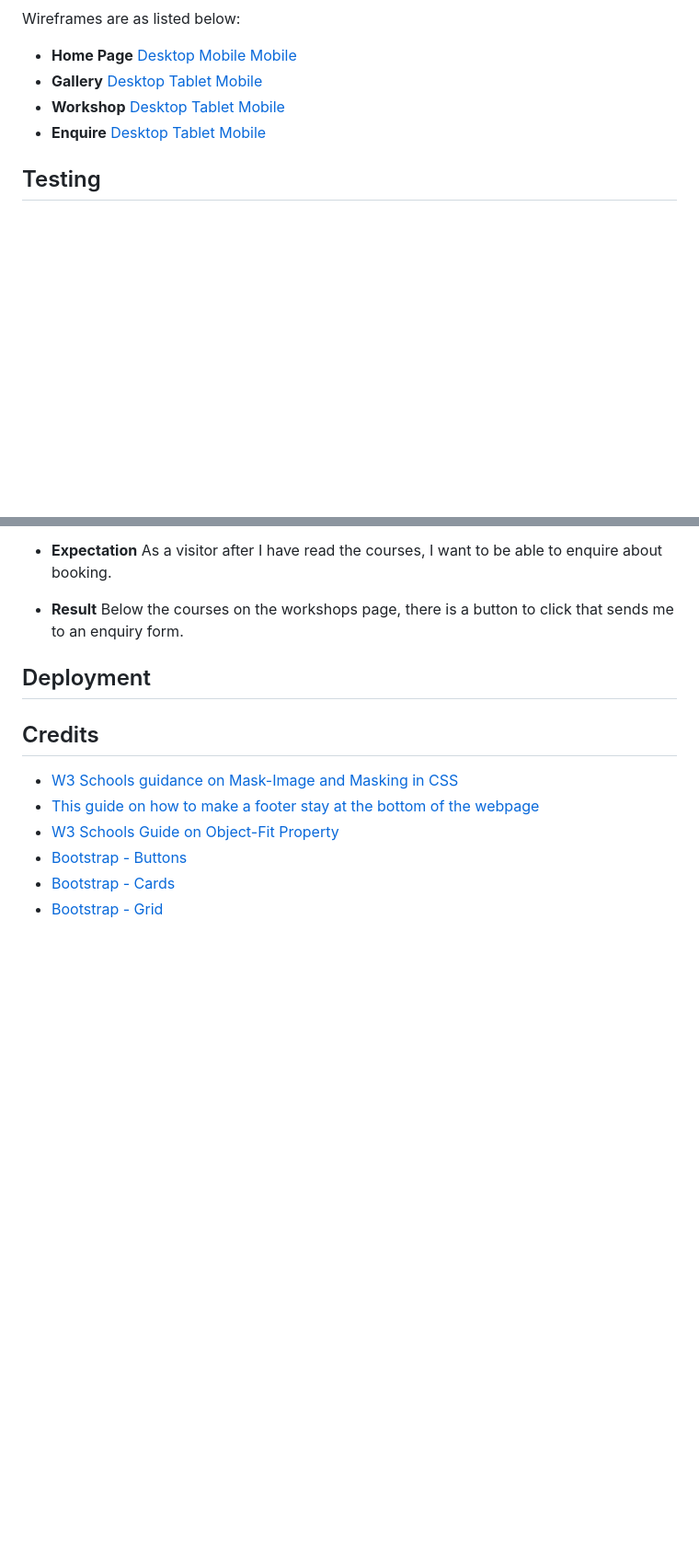
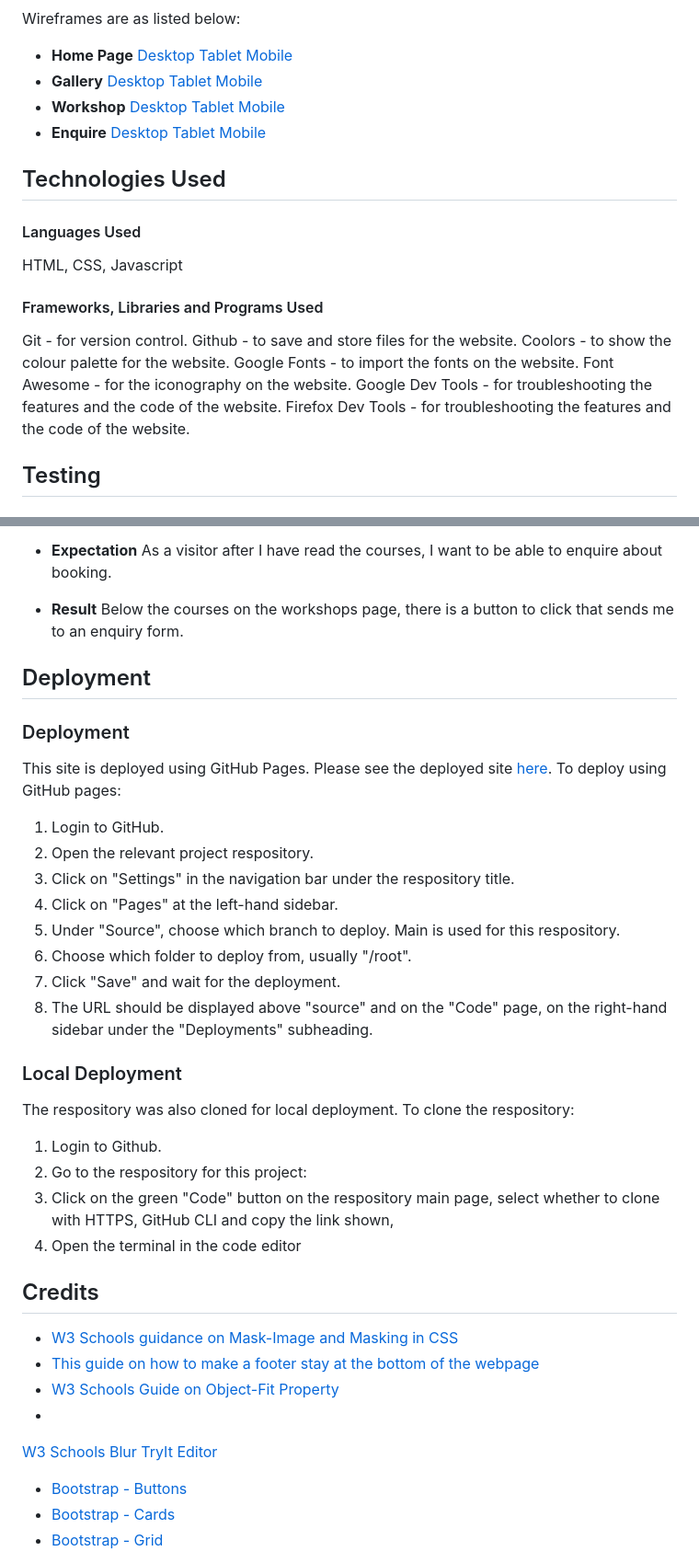
Before and after one commit to acmuckian/Milestone-Project-1, a Markdown page: readme.md, 2 parts joined by grey strips. Shown: that part at 92% size. GitHub-like rendering; blank space fills up the shorter version.

```diff
--- a/readme.md
+++ b/readme.md
@@ -73,10 +88,24 @@ The website's primary colours are in a wood-based palette, using the main colour
 
 Wireframes are as listed below:
-* **Home Page** [Desktop](https://wireframe.cc/vgawco) [Mobile](https://wireframe.cc/mlVBo0) [Mobile]()
+* **Home Page** [Desktop](https://wireframe.cc/vgawco) [Tablet]() [Mobile](https://wireframe.cc/mlVBo0)
 * **Gallery** [Desktop](https://wireframe.cc/UfeOIv) [Tablet](https://wireframe.cc/eMkP4q) [Mobile](https://wireframe.cc/Lkd1Bg)
 * **Workshop** [Desktop](https://wireframe.cc/DMe4PU) [Tablet](https://wireframe.cc/etnUFP) [Mobile](https://wireframe.cc/t6s6dB)
 * **Enquire** [Desktop](https://wireframe.cc/lpMVxV) [Tablet](https://wireframe.cc/mDcW2n) [Mobile](https://wireframe.cc/iR1wtQ)
 
+## Technologies Used
+#### Languages Used
+
+HTML, CSS, Javascript
+
+#### Frameworks, Libraries and Programs Used
+
+Git - for version control.
+Github - to save and store files for the website.
+Coolors - to show the colour palette for the website.
+Google Fonts - to import the fonts on the website.
+Font Awesome - for the iconography on the website.
+Google Dev Tools - for troubleshooting the features and the code of the website.
+Firefox Dev Tools - for troubleshooting the features and the code of the website.
 
 ## Testing
 ### Feature Testing
@@ -111,11 +140,33 @@ Wireframes are as listed below:
 
 ## Deployment
 
+### Deployment
+
+This site is deployed using GitHub Pages. Please see the deployed site [here](). To deploy using GitHub pages:
+1. Login to GitHub.
+2. Open the relevant project respository.
+3. Click on "Settings" in the navigation bar under the respository title.
+4. Click on "Pages" at the left-hand sidebar.
+5. Under "Source", choose which branch to deploy. Main is used for this respository.
+6. Choose which folder to deploy from, usually "/root".
+7. Click "Save" and wait for the deployment.
+8. The URL should be displayed above "source" and on the "Code" page, on the right-hand sidebar under the "Deployments" subheading.
+
+### Local Deployment
+
+The respository was also cloned for local deployment. To clone the respository:
+
+1. Login to Github.
+2. Go to the respository for this project:
+3. Click on the green "Code" button on the respository main page, select whether to clone with HTTPS, GitHub CLI and copy the link shown,
+4. Open the terminal in the code editor
 ## Credits
 
 * [W3 Schools guidance on Mask-Image and Masking in CSS](https://www.w3schools.com/css/css3_masking.asp)
 * [This guide on how to make a footer stay at the bottom of the webpage](https://dev.to/nehalahmadkhan/how-to-make-footer-stick-to-bottom-of-web-page-3i14)
 * [W3 Schools Guide on Object-Fit Property](https://www.w3schools.com/css/css3_object-fit.asp)
+*
+[W3 Schools Blur TryIt Editor](https://www.w3schools.com/cssref/tryit.php?filename=trycss3_filter_blur)
 * [Bootstrap - Buttons](https://getbootstrap.com/docs/5.3/components/buttons/)
 * [Bootstrap - Cards](https://getbootstrap.com/docs/5.3/components/card/)
 * [Bootstrap - Grid](https://getbootstrap.com/docs/5.3/layout/grid/)
```
Also changed, not shown: other parts of readme.md (+15 -0 lines), assets/images/Wood.png (added), assets/images/afacad-flux.png (added), assets/images/fraunces.png (added), 3 other files.
